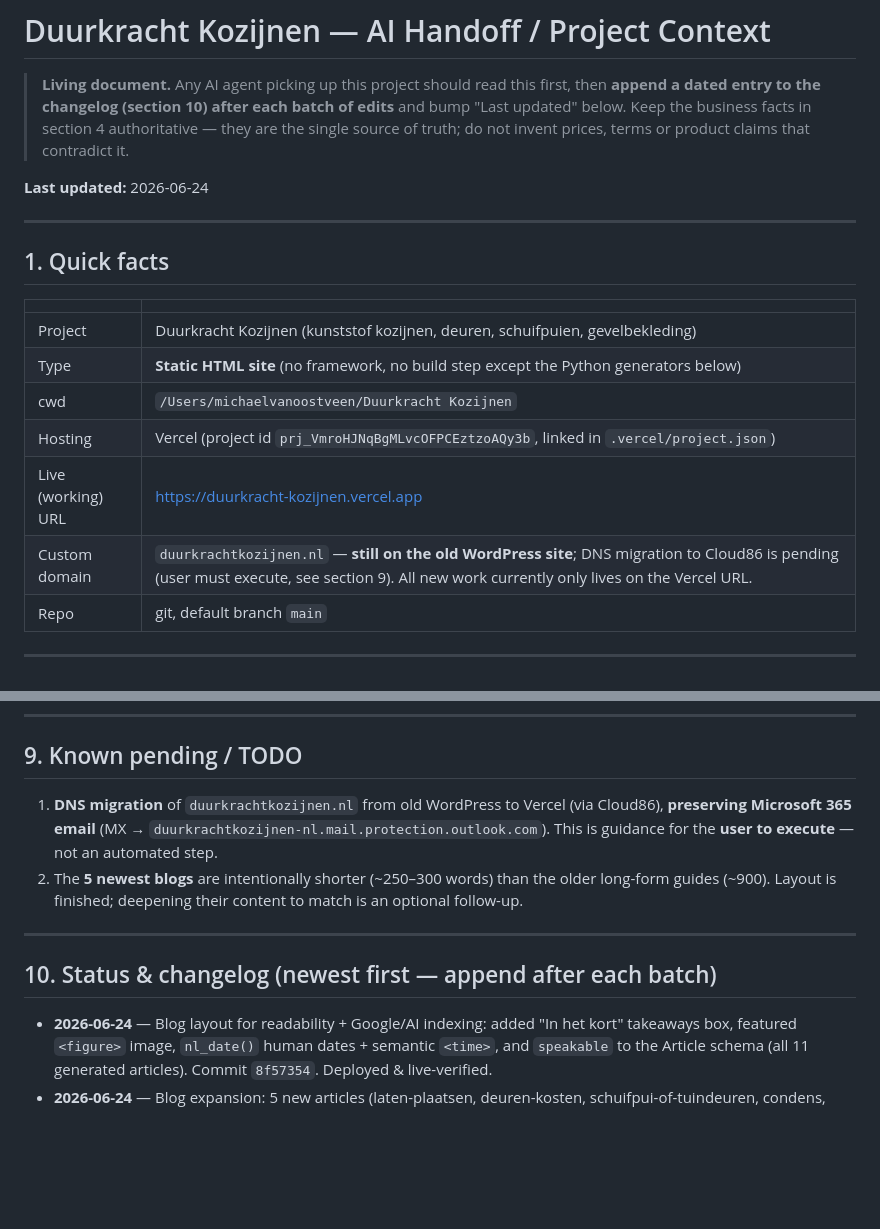
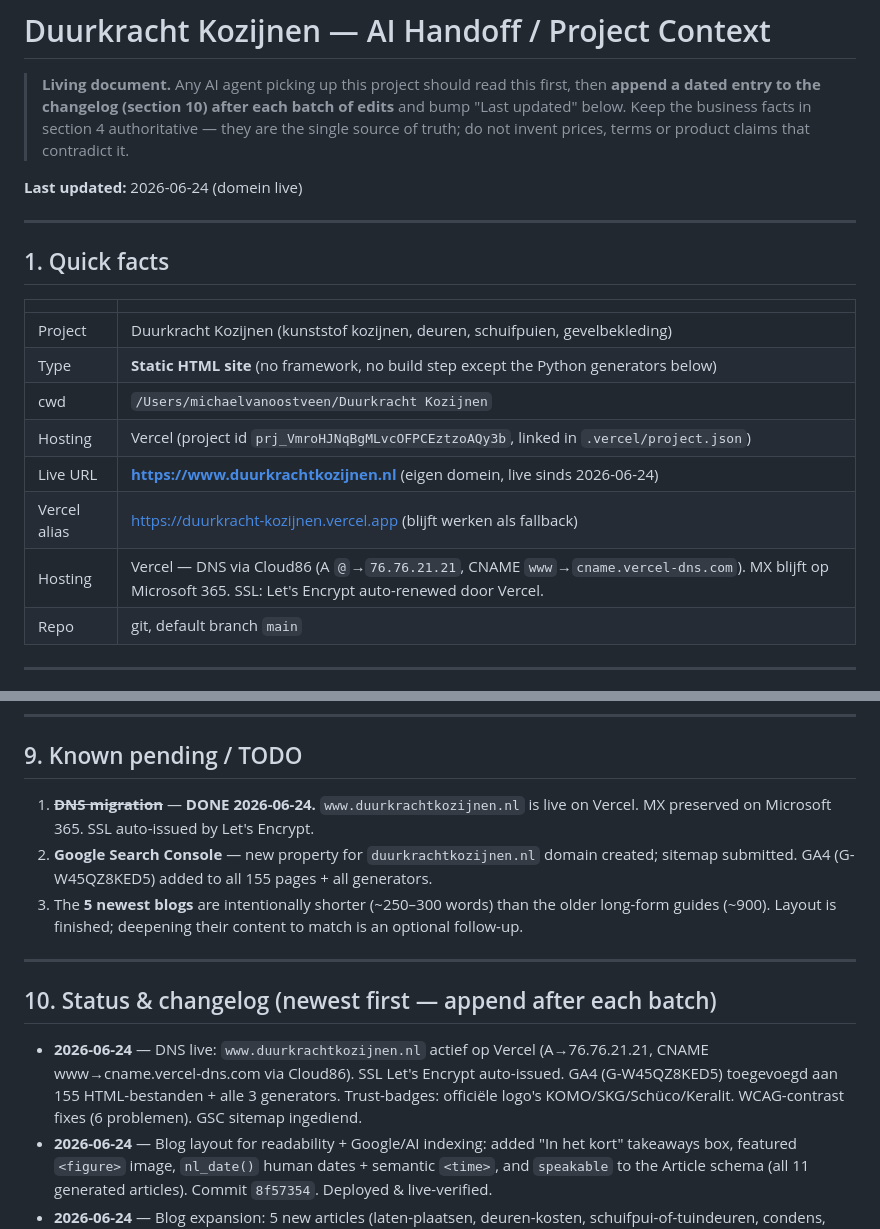
Before and after one commit to Michaelvanoostveen/DuurkrachtKozijnen, a Markdown page: CLAUDE_HANDOFF.md, 2 parts joined by grey strips. Drawn GitHub-style; blank space fills up the shorter version.

Commit message:
Handoff: domein live, GA4 en contrast-fixes gedocumenteerd
Co-Authored-By: Claude Sonnet 4.6 <noreply@anthropic.com>

```diff
--- a/CLAUDE_HANDOFF.md
+++ b/CLAUDE_HANDOFF.md
@@ -5,7 +5,7 @@
 > "Last updated" below. Keep the business facts in section 4 authoritative — they are the
 > single source of truth; do not invent prices, terms or product claims that contradict it.
 
-**Last updated:** 2026-06-24
+**Last updated:** 2026-06-24 (domein live)
 
 ---
 
@@ -17,8 +17,9 @@
 | Type | **Static HTML site** (no framework, no build step except the Python generators below) |
 | cwd | `/Users/michaelvanoostveen/Duurkracht Kozijnen` |
 | Hosting | Vercel (project id `prj_VmroHJNqBgMLvcOFPCEztzoAQy3b`, linked in `.vercel/project.json`) |
-| Live (working) URL | https://duurkracht-kozijnen.vercel.app |
-| Custom domain | `duurkrachtkozijnen.nl` — **still on the old WordPress site**; DNS migration to Cloud86 is pending (user must execute, see section 9). All new work currently only lives on the Vercel URL. |
+| Live URL | **https://www.duurkrachtkozijnen.nl** (eigen domein, live sinds 2026-06-24) |
+| Vercel alias | https://duurkracht-kozijnen.vercel.app (blijft werken als fallback) |
+| Hosting | Vercel — DNS via Cloud86 (A `@`→`76.76.21.21`, CNAME `www`→`cname.vercel-dns.com`). MX blijft op Microsoft 365. SSL: Let's Encrypt auto-renewed door Vercel. |
 | Repo | git, default branch `main` |
 
 ---
@@ -164,16 +165,18 @@ CTAs point to the gallery.
 
 ## 9. Known pending / TODO
 
-1. **DNS migration** of `duurkrachtkozijnen.nl` from old WordPress to Vercel (via Cloud86),
-   **preserving Microsoft 365 email** (MX → `duurkrachtkozijnen-nl.mail.protection.outlook.com`).
-   This is guidance for the **user to execute** — not an automated step.
-2. The **5 newest blogs** are intentionally shorter (~250–300 words) than the older long-form
+1. ~~**DNS migration**~~ — **DONE 2026-06-24.** `www.duurkrachtkozijnen.nl` is live on Vercel.
+   MX preserved on Microsoft 365. SSL auto-issued by Let's Encrypt.
+2. **Google Search Console** — new property for `duurkrachtkozijnen.nl` domain created; sitemap
+   submitted. GA4 (G-W45QZ8KED5) added to all 155 pages + all generators.
+3. The **5 newest blogs** are intentionally shorter (~250–300 words) than the older long-form
    guides (~900). Layout is finished; deepening their content to match is an optional follow-up.
 
 ---
 
 ## 10. Status & changelog (newest first — append after each batch)
 
+- **2026-06-24** — DNS live: `www.duurkrachtkozijnen.nl` actief op Vercel (A→76.76.21.21, CNAME www→cname.vercel-dns.com via Cloud86). SSL Let's Encrypt auto-issued. GA4 (G-W45QZ8KED5) toegevoegd aan 155 HTML-bestanden + alle 3 generators. Trust-badges: officiële logo's KOMO/SKG/Schüco/Keralit. WCAG-contrast fixes (6 problemen). GSC sitemap ingediend.
 - **2026-06-24** — Blog layout for readability + Google/AI indexing: added "In het kort"
   takeaways box, featured `<figure>` image, `nl_date()` human dates + semantic `<time>`,
   and `speakable` to the Article schema (all 11 generated articles). Commit `8f57354`. Deployed & live-verified.
```
